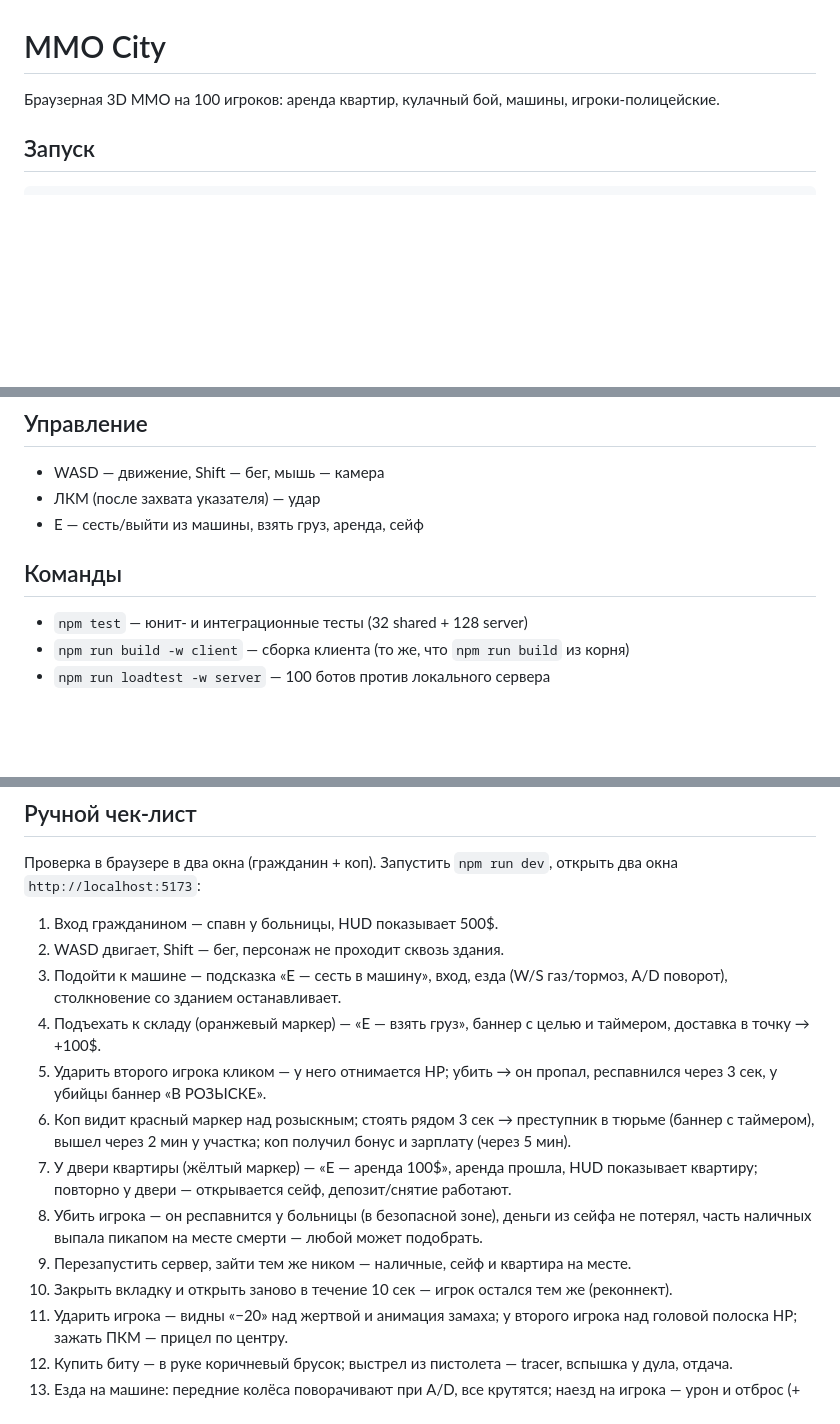
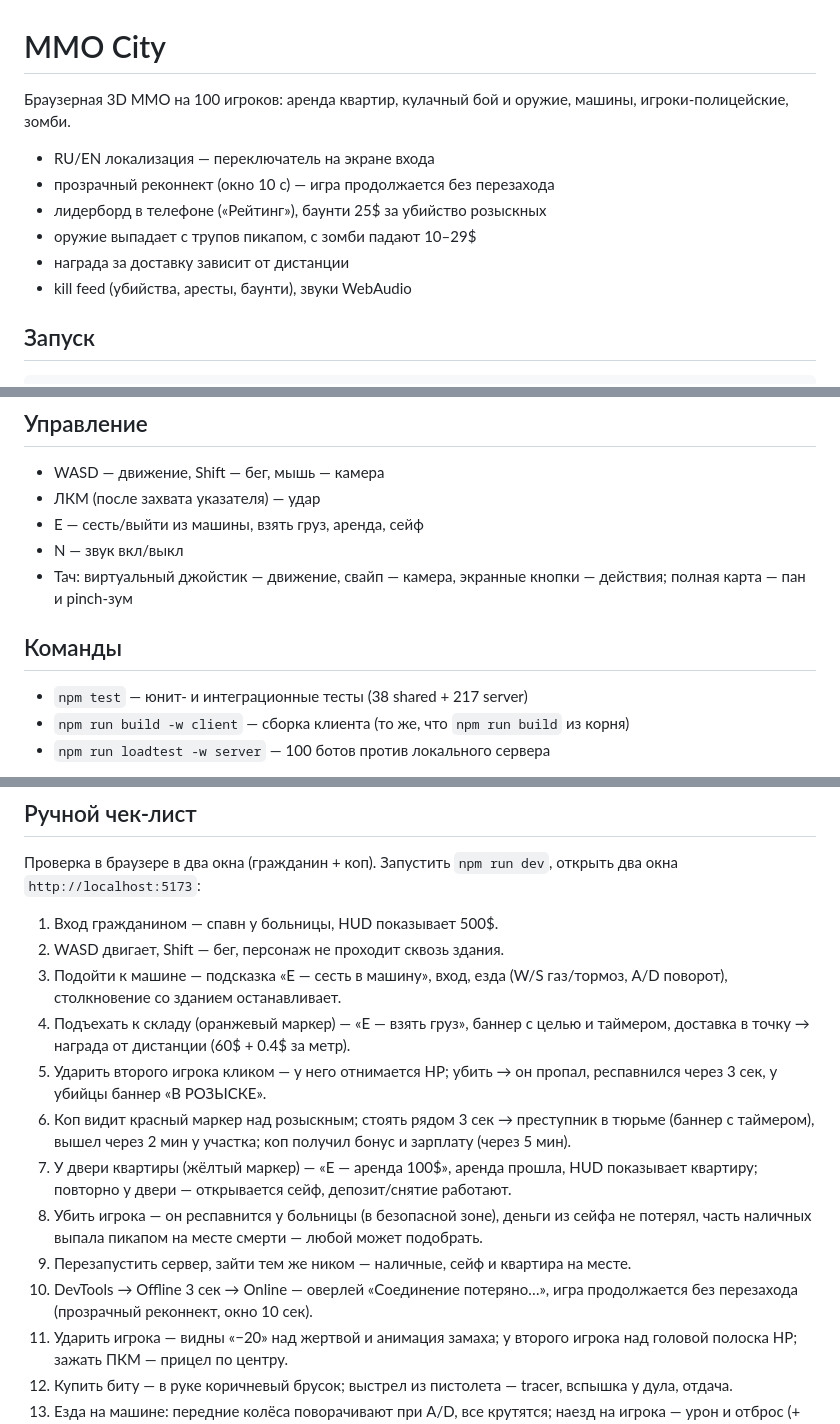
Before and after one commit to smadrom/mmo-city, a Markdown page: README.md, 3 parts joined by grey strips. Rendered like a GitHub page; blank space fills up the shorter version.

Commit message:
docs: README — реконнект, i18n, тач, метагейм, актуальные числа тестов

```diff
--- a/README.md
+++ b/README.md
@@ -1,6 +1,13 @@
 # MMO City
 
-Браузерная 3D MMO на 100 игроков: аренда квартир, кулачный бой, машины, игроки-полицейские.
+Браузерная 3D MMO на 100 игроков: аренда квартир, кулачный бой и оружие, машины, игроки-полицейские, зомби.
+
+- RU/EN локализация — переключатель на экране входа
+- прозрачный реконнект (окно 10 с) — игра продолжается без перезахода
+- лидерборд в телефоне («Рейтинг»), баунти 25$ за убийство розыскных
+- оружие выпадает с трупов пикапом, с зомби падают 10–29$
+- награда за доставку зависит от дистанции
+- kill feed (убийства, аресты, баунти), звуки WebAudio
 
 ## Запуск
 
@@ -18,10 +25,12 @@ npm run dev        # сервер (ws://localhost:2567) + клиент (http://l
 - WASD — движение, Shift — бег, мышь — камера
 - ЛКМ (после захвата указателя) — удар
 - E — сесть/выйти из машины, взять груз, аренда, сейф
+- N — звук вкл/выкл
+- Тач: виртуальный джойстик — движение, свайп — камера, экранные кнопки — действия; полная карта — пан и pinch-зум
 
 ## Команды
 
-- `npm test` — юнит- и интеграционные тесты (32 shared + 128 server)
+- `npm test` — юнит- и интеграционные тесты (38 shared + 217 server)
 - `npm run build -w client` — сборка клиента (то же, что `npm run build` из корня)
 - `npm run loadtest -w server` — 100 ботов против локального сервера
 
@@ -40,13 +49,13 @@ npm run dev        # сервер (ws://localhost:2567) + клиент (http://l
 1. Вход гражданином — спавн у больницы, HUD показывает 500$.
 2. WASD двигает, Shift — бег, персонаж не проходит сквозь здания.
 3. Подойти к машине — подсказка «E — сесть в машину», вход, езда (W/S газ/тормоз, A/D поворот), столкновение со зданием останавливает.
-4. Подъехать к складу (оранжевый маркер) — «E — взять груз», баннер с целью и таймером, доставка в точку → +100$.
+4. Подъехать к складу (оранжевый маркер) — «E — взять груз», баннер с целью и таймером, доставка в точку → награда от дистанции (60$ + 0.4$ за метр).
 5. Ударить второго игрока кликом — у него отнимается HP; убить → он пропал, респавнился через 3 сек, у убийцы баннер «В РОЗЫСКЕ».
 6. Коп видит красный маркер над розыскным; стоять рядом 3 сек → преступник в тюрьме (баннер с таймером), вышел через 2 мин у участка; коп получил бонус и зарплату (через 5 мин).
 7. У двери квартиры (жёлтый маркер) — «E — аренда 100$», аренда прошла, HUD показывает квартиру; повторно у двери — открывается сейф, депозит/снятие работают.
 8. Убить игрока — он респавнится у больницы (в безопасной зоне), деньги из сейфа не потерял, часть наличных выпала пикапом на месте смерти — любой может подобрать.
 9. Перезапустить сервер, зайти тем же ником — наличные, сейф и квартира на месте.
-10. Закрыть вкладку и открыть заново в течение 10 сек — игрок остался тем же (реконнект).
+10. DevTools → Offline 3 сек → Online — оверлей «Соединение потеряно…», игра продолжается без перезахода (прозрачный реконнект, окно 10 сек).
 11. Ударить игрока — видны «−20» над жертвой и анимация замаха; у второго игрока над головой полоска HP; зажать ПКМ — прицел по центру.
 12. Купить биту — в руке коричневый брусок; выстрел из пистолета — tracer, вспышка у дула, отдача.
 13. Езда на машине: передние колёса поворачивают при A/D, все крутятся; наезд на игрока — урон и отброс (+ «−N»), на малой скорости — только толчок; таран — машины разъезжаются.
```
Also changed, not shown: other parts of README.md (+0 -1 lines).
